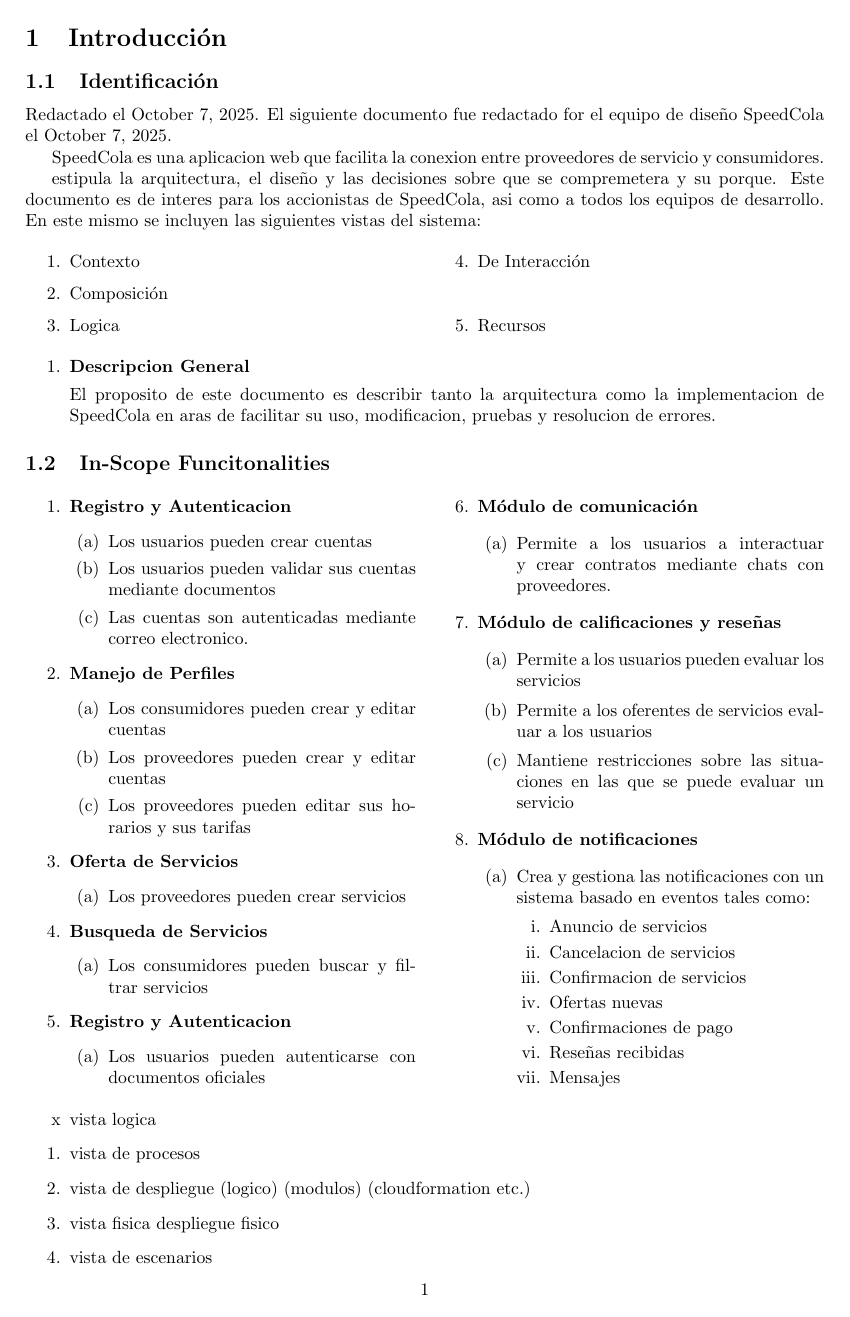
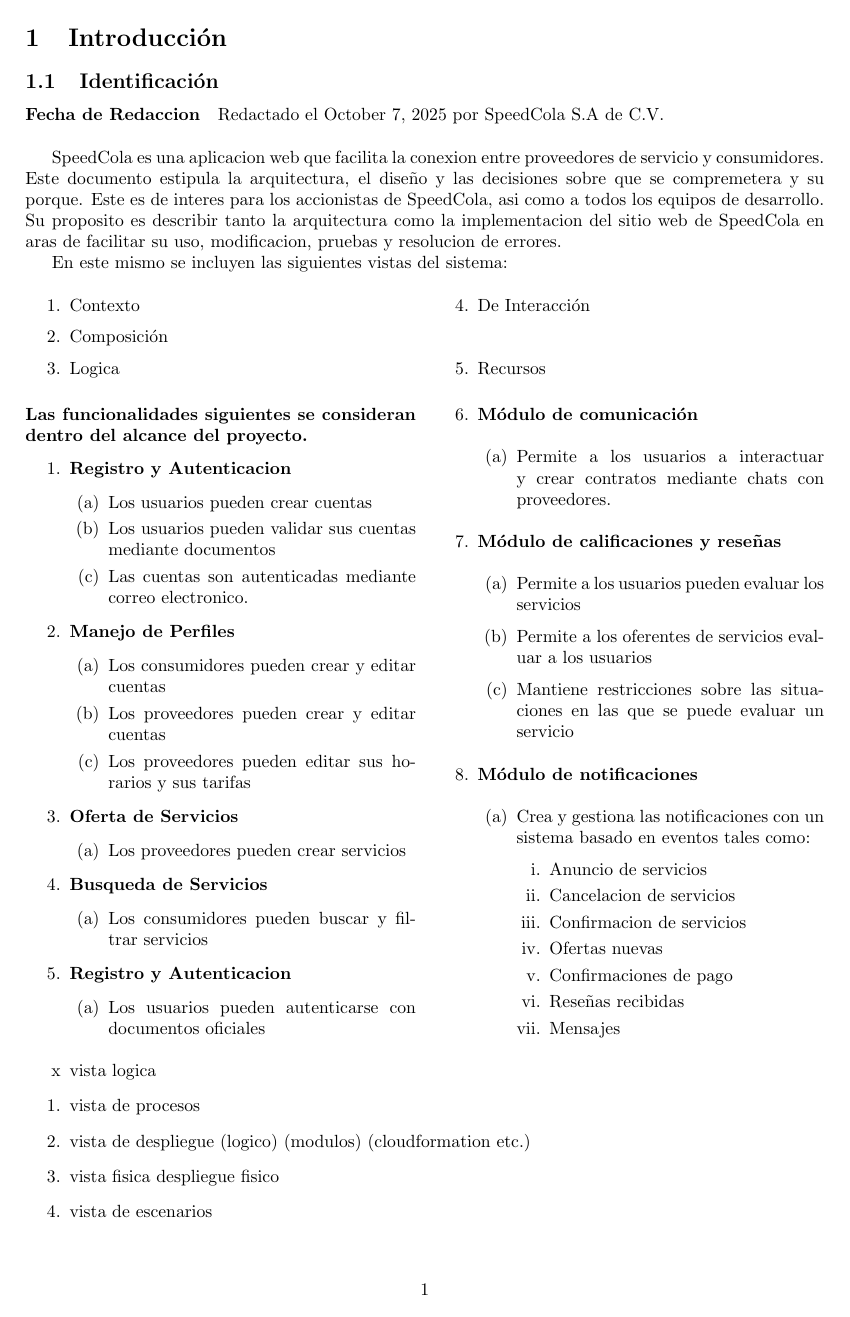
Before and after one commit to cuentaEscolar/finalEscalables, a LaTeX document (SDD.tex): page 2 of 11. Compiled offline with pdfLaTeX.

Commit message:
modified:   SDD.tex

```diff
--- a/SDD.tex
+++ b/SDD.tex
@@ -6,6 +6,7 @@
 \usepackage{pgffor}
 \usepackage{csvsimple}
 \usepackage{tikz}
+\usepackage{ragged2e}
 \usetikzlibrary{fit,positioning}
 \usetikzlibrary{shapes.multipart}
 \usetikzlibrary{positioning}
@@ -49,14 +50,22 @@
 \pagenumbering{arabic}
 
 \section{Introducci\'on}
+  \iffalse
+  ⎯ Date of issue and status
+  ⎯ Scope
+  ⎯ Issuing organization
+  ⎯ Authorship (responsibility or copyright information)
+  ⎯ References
+  \fi
   \subsection{Identificaci\'on}
-  Redactado el \today.
-  El siguiente documento fue redactado for el equipo de dise\~no SpeedCola el \today .
+  \paragraph {Fecha de Redaccion} Redactado el \today \space por SpeedCola S.A de C.V.\newline
 
   SpeedCola es una aplicacion web que facilita la conexion entre proveedores de servicio y consumidores.
+  %context y Summary
+  Este documento estipula la arquitectura, el dise\~no y
+    las decisiones sobre que se compremetera y su porque. Este es de interes para los accionistas de SpeedCola, asi como a todos los equipos de desarrollo. Su proposito es describir tanto la arquitectura como la implementacion del sitio web de
+  SpeedCola en aras de facilitar su uso, modificacion, pruebas y resolucion de errores.
 
-  estipula la arquitectura, el dise\~no y
-    las decisiones sobre que se compremetera y su porque. Este documento es de interes para los accionistas de SpeedCola, asi como a todos los equipos de desarrollo.
     En este mismo se incluyen las siguientes vistas del sistema:
     \begin{multicols}{2}
     \begin{enumerate}
@@ -70,17 +79,8 @@
     \end{enumerate}
   \end{multicols}
 
-  \begin{enumerate}
-    \item  \textbf{Descripcion General}
+  \paragraph{Las funcionalidades siguientes se consideran dentro del alcance del proyecto.}
 
-  El proposito de este documento es describir tanto la arquitectura como la implementacion de
-  SpeedCola en aras de facilitar su uso, modificacion, pruebas y resolucion de errores.
-
-
-
-  \end{enumerate}
-
-  \subsection{In-Scope Funcitonalities}
   \begin {multicols}{2}
     \begin{enumerate}
       \item \textbf{Registro y Autenticacion}
```
